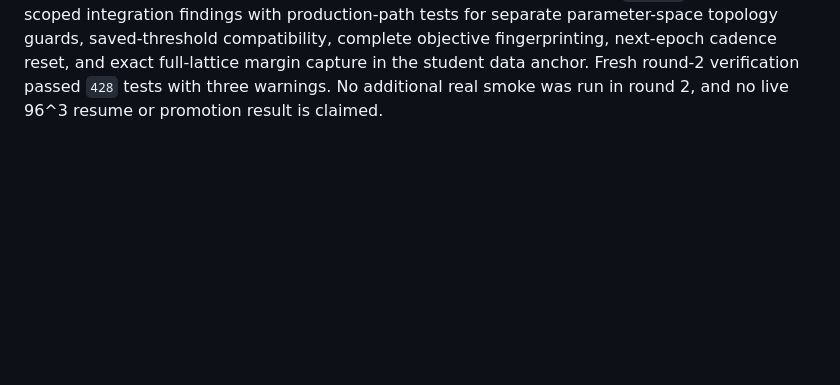
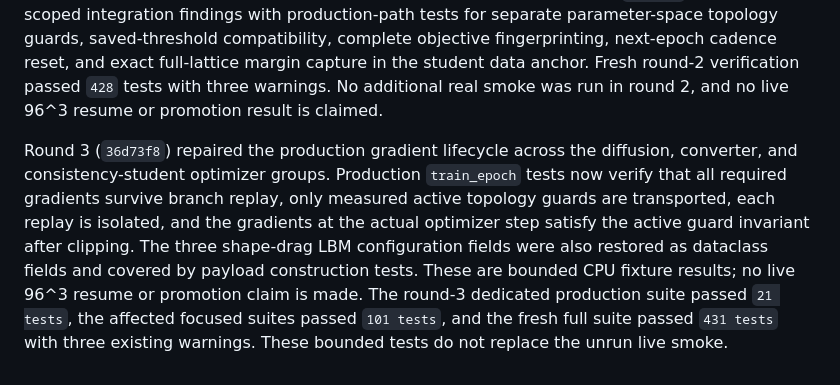
Before and after one commit to iamdarshg/research-paper, a Markdown page: docs/benchmarks/training_objective_integrity_20260718.md, the part around the change. Rendered like a GitHub page; blank space fills up the shorter version.

Commit message:
docs: record round-three production verification

```diff
--- a/docs/benchmarks/training_objective_integrity_20260718.md
+++ b/docs/benchmarks/training_objective_integrity_20260718.md
@@ -179,3 +179,16 @@ next-epoch cadence reset, and exact full-lattice margin capture in the student
 data anchor. Fresh round-2 verification passed `428` tests with three
 warnings. No additional real smoke was run in round 2, and no live 96^3
 resume or promotion result is claimed.
+
+Round 3 (`36d73f8`) repaired the production gradient lifecycle across the
+diffusion, converter, and consistency-student optimizer groups. Production
+`train_epoch` tests now verify that all required gradients survive branch
+replay, only measured active topology guards are transported, each replay is
+isolated, and the gradients at the actual optimizer step satisfy the active
+guard invariant after clipping. The three shape-drag LBM configuration fields
+were also restored as dataclass fields and covered by payload construction
+tests. These are bounded CPU fixture results; no live 96^3 resume or promotion
+claim is made. The round-3 dedicated production suite passed `21 tests`, the
+affected focused suites passed `101 tests`, and the fresh full suite passed
+`431 tests` with three existing warnings. These bounded tests do not replace
+the unrun live smoke.
```
Also changed, not shown: docs/benchmarks/constrained_recovery_smoke_20260813.md (+13 -3 lines), 1 other file.
